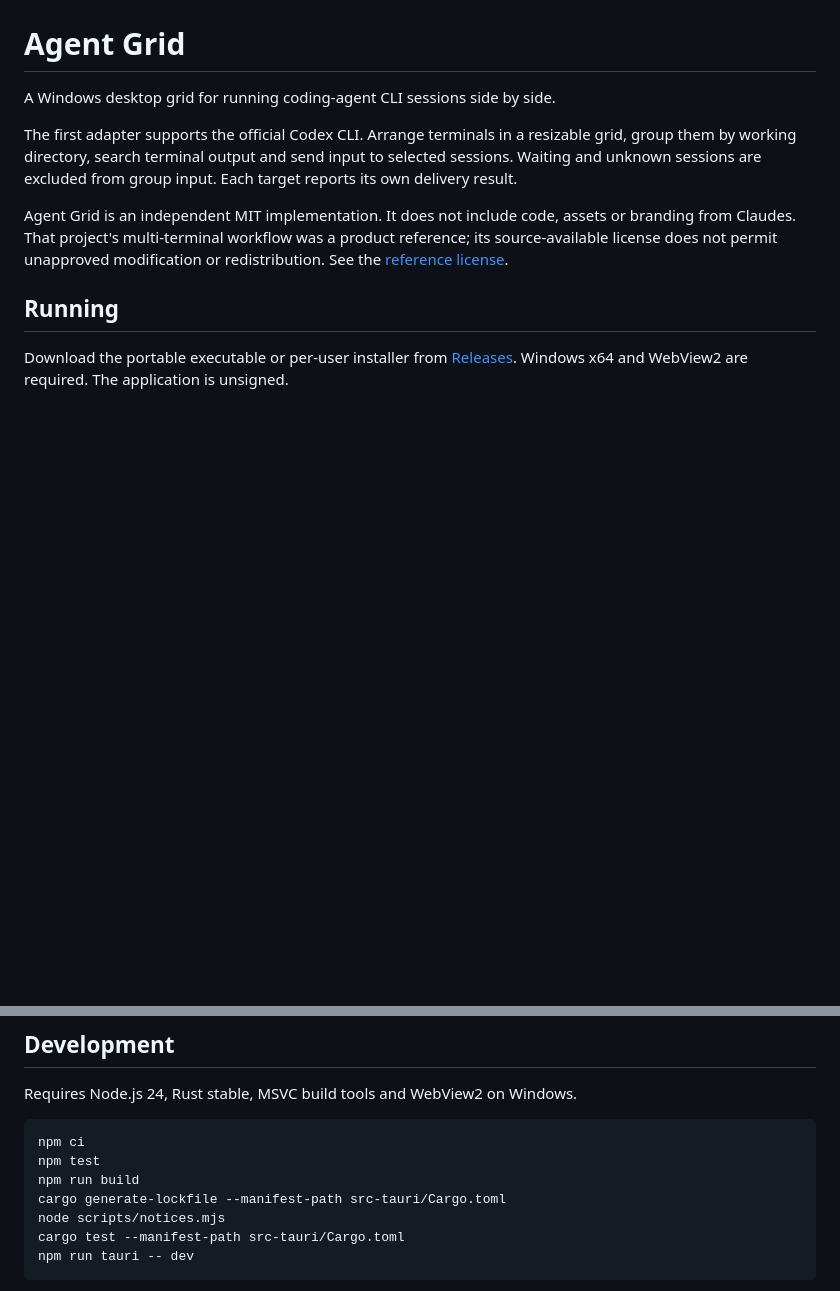
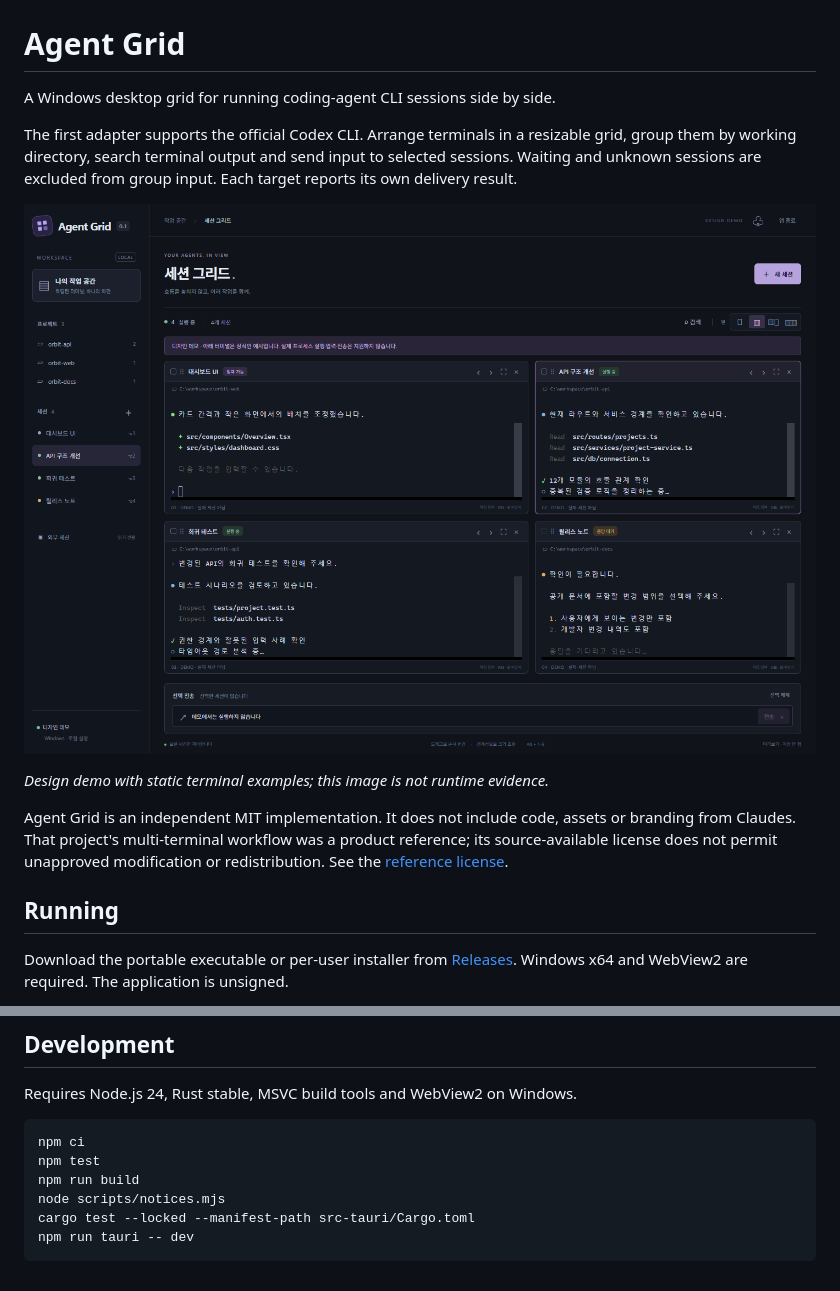
Before and after one commit to jaeseongs95/agent-grid, a Markdown page: README.md, 2 parts joined by grey strips. GitHub-like rendering; pictures changed too: docs/design-demo.png (added); blank space fills up the shorter version.

````diff
--- a/README.md
+++ b/README.md
@@ -6,6 +6,10 @@ The first adapter supports the official Codex CLI. Arrange terminals in a
 resizable grid, group them by working directory, search terminal output and
 send input to selected sessions. Waiting and unknown sessions are excluded
 from group input. Each target reports its own delivery result.
+
+![Agent Grid design preview](docs/design-demo.png)
+
+*Design demo with static terminal examples; this image is not runtime evidence.*
 
 Agent Grid is an independent MIT implementation. It does not include code,
 assets or branding from Claudes. That project's multi-terminal workflow was
@@ -36,9 +40,8 @@ Requires Node.js 24, Rust stable, MSVC build tools and WebView2 on Windows.
 npm ci
 npm test
 npm run build
-cargo generate-lockfile --manifest-path src-tauri/Cargo.toml
 node scripts/notices.mjs
-cargo test --manifest-path src-tauri/Cargo.toml
+cargo test --locked --manifest-path src-tauri/Cargo.toml
 npm run tauri -- dev
 ```
 
````
Also changed, not shown: 8 other files.
